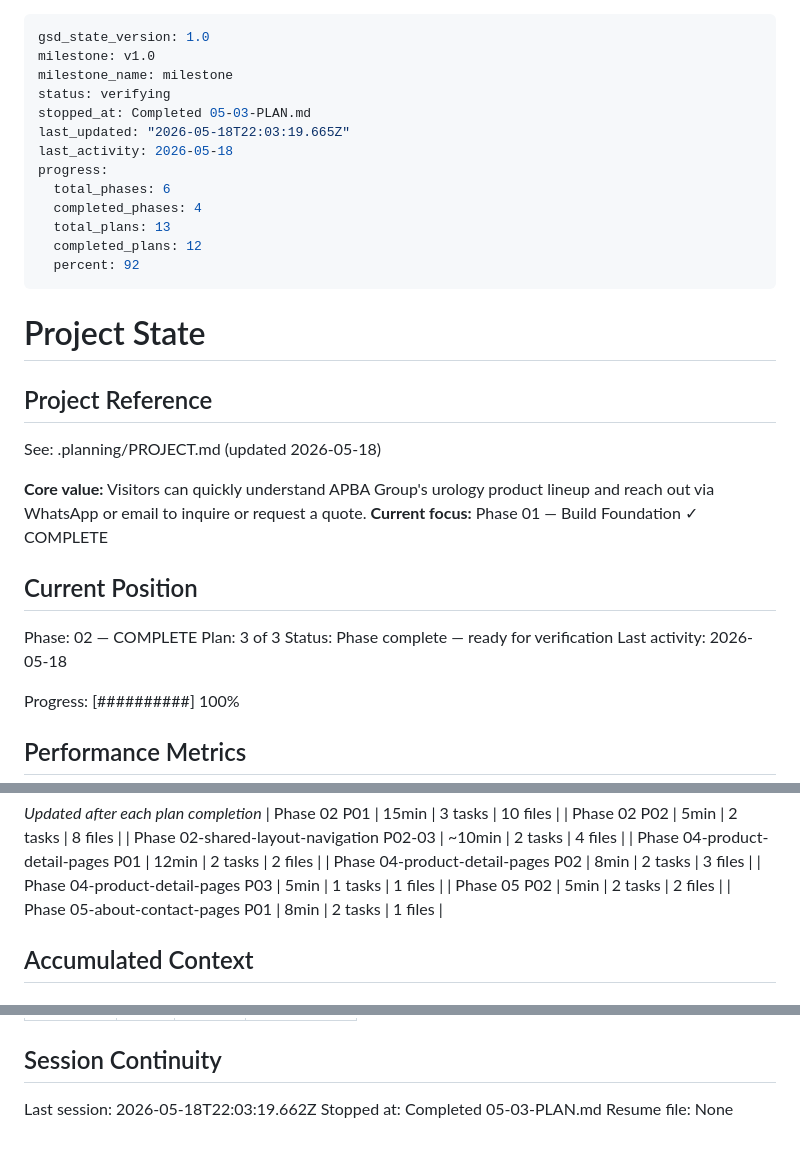
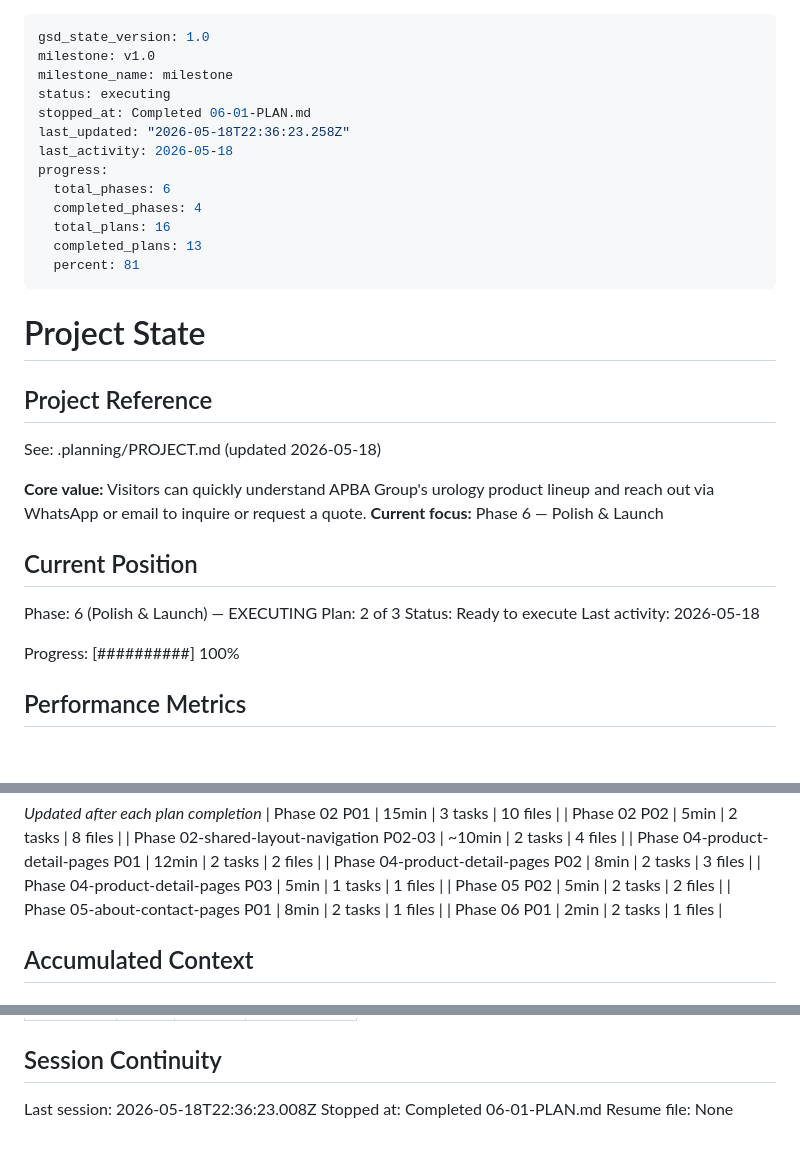
Before and after one commit to raihnraf/alkesWeb, a Markdown page: .planning/STATE.md, 3 parts joined by grey strips. GitHub-like rendering; blank space fills up the shorter version.

Commit message:
docs(06-01): complete page-transitions-smooth-scroll plan

```diff
--- a/.planning/STATE.md
+++ b/.planning/STATE.md
@@ -2,16 +2,16 @@
 gsd_state_version: 1.0
 milestone: v1.0
 milestone_name: milestone
-status: verifying
-stopped_at: Completed 05-03-PLAN.md
-last_updated: "2026-05-18T22:03:19.665Z"
+status: executing
+stopped_at: Completed 06-01-PLAN.md
+last_updated: "2026-05-18T22:36:23.258Z"
 last_activity: 2026-05-18
 progress:
   total_phases: 6
   completed_phases: 4
-  total_plans: 13
-  completed_plans: 12
-  percent: 92
+  total_plans: 16
+  completed_plans: 13
+  percent: 81
 ---
 
 # Project State
@@ -21,13 +21,13 @@ progress:
 See: .planning/PROJECT.md (updated 2026-05-18)
 
 **Core value:** Visitors can quickly understand APBA Group's urology product lineup and reach out via WhatsApp or email to inquire or request a quote.
-**Current focus:** Phase 01 — Build Foundation ✓ COMPLETE
+**Current focus:** Phase 6 — Polish & Launch
 
 ## Current Position
 
-Phase: 02 — COMPLETE
-Plan: 3 of 3
-Status: Phase complete — ready for verification
+Phase: 6 (Polish & Launch) — EXECUTING
+Plan: 2 of 3
+Status: Ready to execute
 Last activity: 2026-05-18
 
 Progress: [##########] 100%
@@ -60,6 +60,7 @@ Progress: [##########] 100%
 | Phase 04-product-detail-pages P03 | 5min | 1 tasks | 1 files |
 | Phase 05 P02 | 5min | 2 tasks | 2 files |
 | Phase 05-about-contact-pages P01 | 8min | 2 tasks | 1 files |
+| Phase 06 P01 | 2min | 2 tasks | 1 files |
 
 ## Accumulated Context
 
@@ -108,6 +109,6 @@ Items acknowledged and carried forward from previous milestone close:
 
 ## Session Continuity
 
-Last session: 2026-05-18T22:03:19.662Z
-Stopped at: Completed 05-03-PLAN.md
+Last session: 2026-05-18T22:36:23.008Z
+Stopped at: Completed 06-01-PLAN.md
 Resume file: None
```
Also changed, not shown: .planning/REQUIREMENTS.md (+4 -4 lines), 1 other file.
